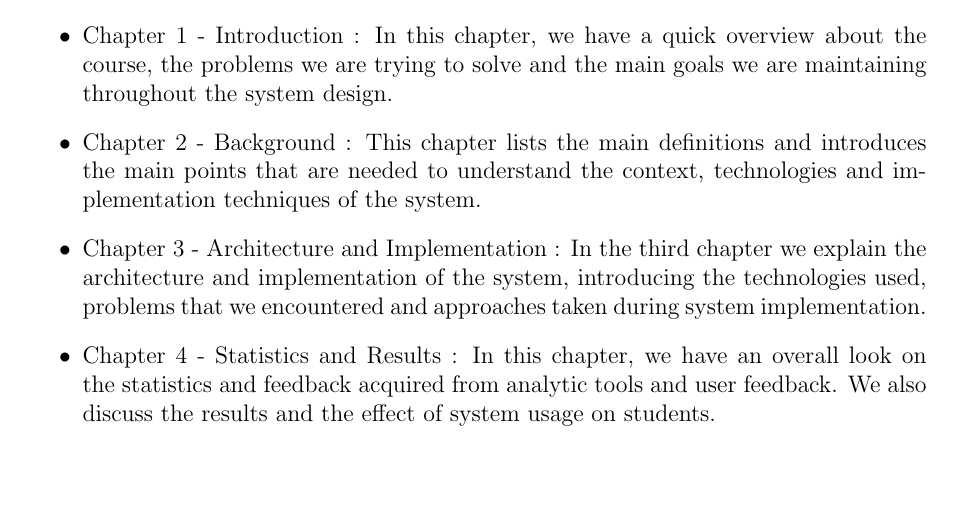
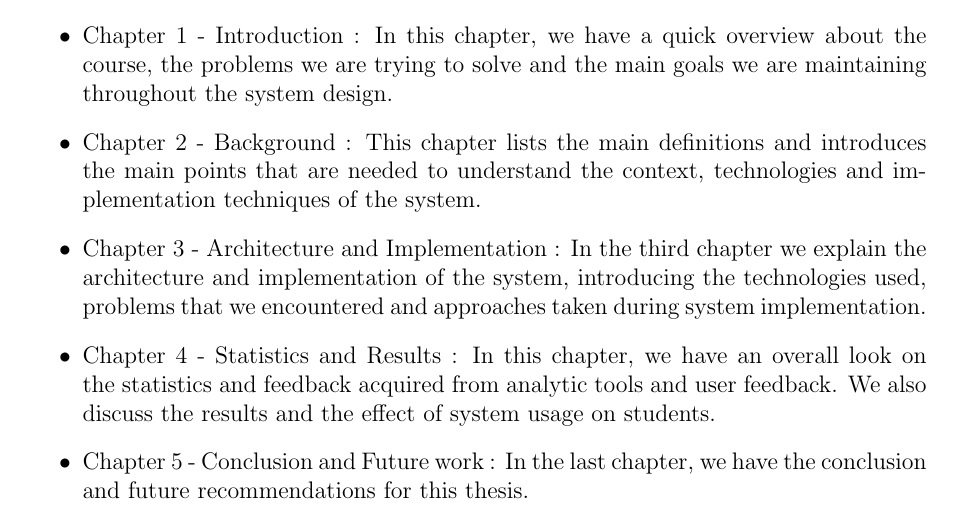
Before and after one commit to abdelrahman-elkady/bsc-documentation, a LaTeX thesis (thesis/bachelor.tex, which reads thesis/partials/introduction.tex): part of page 14 of 58, cut so that both start at the same text, the shorter picture padded with empty space. Compiled offline with pdfLaTeX.

Commit message:
Update intro

```diff
--- a/thesis/partials/introduction.tex
+++ b/thesis/partials/introduction.tex
@@ -86,4 +86,6 @@ engaging their practical assignments, we set some goals to achieve starting from
   and implementation of the system, introducing the technologies used, problems that we encountered and approaches taken during system implementation.
   \item Chapter~\ref{chap:statistics} - Statistics and Results : In this chapter, we have an overall look on the statistics and feedback
   acquired from analytic tools and user feedback. We also discuss the results and the effect of system usage on students.
+  \item Chapter~\ref{chap:conclusion} - Conclusion and Future work : In the last chapter, we have the conclusion and future recommendations for this
+  thesis.
 \end{itemize}
```
